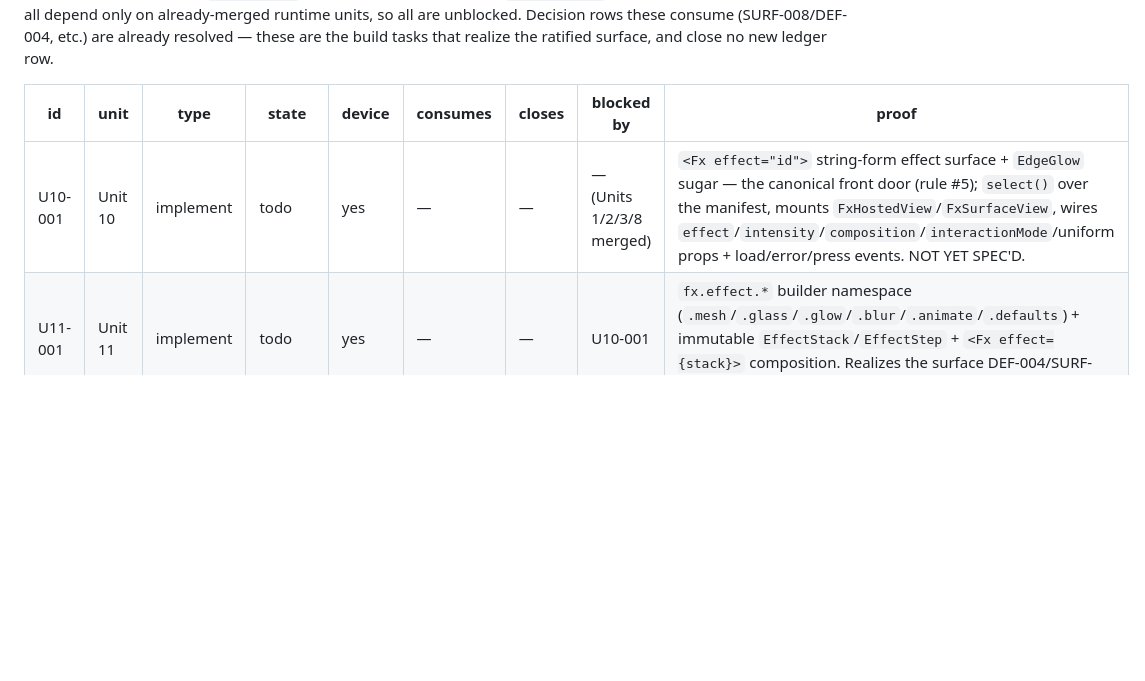
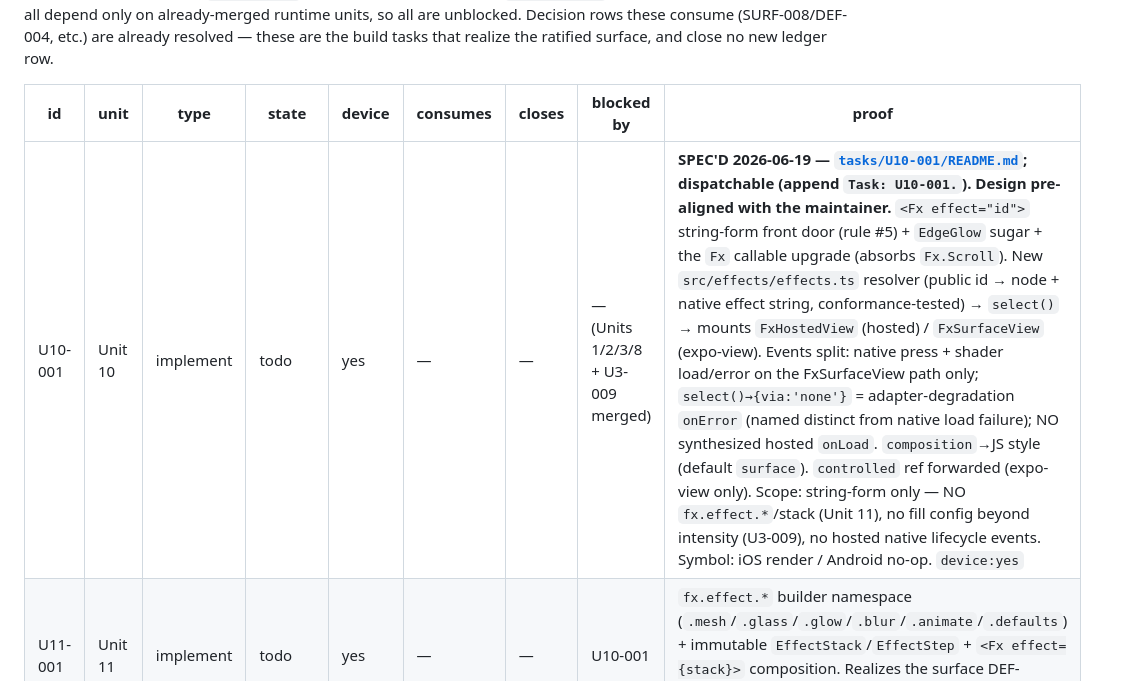
Before and after one commit to duyanhv/react-native-fx, a Markdown page: research/7-implementation/progress.md, the part around the change. Rendered like a GitHub page; blank space fills up the shorter version.

Commit message:
docs(impl): spec U10-001 — the <Fx effect> front door + EdgeGlow (Phase S, Unit 10)

```diff
--- a/research/7-implementation/progress.md
+++ b/research/7-implementation/progress.md
@@ -115,7 +115,7 @@ the build tasks that realize the ratified surface, and close no new ledger row.
 
 | id | unit | type | state | device | consumes | closes | blocked by | proof |
 |----|------|------|-------|--------|----------|--------|------------|-------|
-| U10-001 | Unit 10 | implement | todo | yes | — | — | — (Units 1/2/3/8 merged) | `<Fx effect="id">` string-form effect surface + `EdgeGlow` sugar — the canonical front door (rule #5); `select()` over the manifest, mounts `FxHostedView`/`FxSurfaceView`, wires `effect`/`intensity`/`composition`/`interactionMode`/uniform props + load/error/press events. NOT YET SPEC'D. |
+| U10-001 | Unit 10 | implement | todo | yes | — | — | — (Units 1/2/3/8 + U3-009 merged) | **SPEC'D 2026-06-19 — [`tasks/U10-001/README.md`](./tasks/U10-001/README.md); dispatchable (append `Task: U10-001.`). Design pre-aligned with the maintainer.** `<Fx effect="id">` string-form front door (rule #5) + `EdgeGlow` sugar + the `Fx` callable upgrade (absorbs `Fx.Scroll`). New `src/effects/effects.ts` resolver (public id → node + native effect string, conformance-tested) → `select()` → mounts `FxHostedView` (hosted) / `FxSurfaceView` (expo-view). Events split: native press + shader load/error on the FxSurfaceView path only; `select()→{via:'none'}` = adapter-degradation `onError` (named distinct from native load failure); NO synthesized hosted `onLoad`. `composition`→JS style (default `surface`). `controlled` ref forwarded (expo-view only). Scope: string-form only — NO `fx.effect.*`/stack (Unit 11), no fill config beyond intensity (U3-009), no hosted native lifecycle events. Symbol: iOS render / Android no-op. `device:yes` |
 | U11-001 | Unit 11 | implement | todo | yes | — | — | U10-001 | `fx.effect.*` builder namespace (`.mesh`/`.glass`/`.glow`/`.blur`/`.animate`/`.defaults`) + immutable `EffectStack`/`EffectStep` + `<Fx effect={stack}>` composition. Realizes the surface DEF-004/SURF-008 ratified (builder-is-the-stack-API). NOT YET SPEC'D. |
 | U12-001 | Unit 12 | implement | todo | yes | — | — | U10-001 (+ Units 4/6 merged) | `FxView` — state-driven content presentation (`state`/`preset`/`motion`/`effect`/`transition`); `lift` preset, `idle`/`selected` vocab; wires the unbuilt `onFxStateChange` native dispatcher. NOT YET SPEC'D. |
 | U13-001 | Unit 13 | implement | todo | yes | — | — | — (Unit 8 merged) | `FxPressable` — JS component over the shipped native `FxPressHandler`; `feedback="native"` + `onPress*` on your content. NOT YET SPEC'D. |
```
Also changed, not shown: 1 other file.
